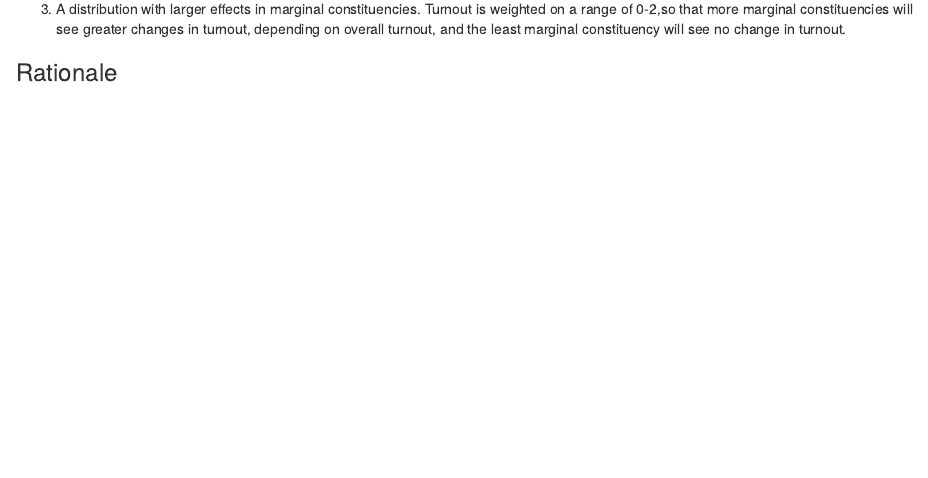
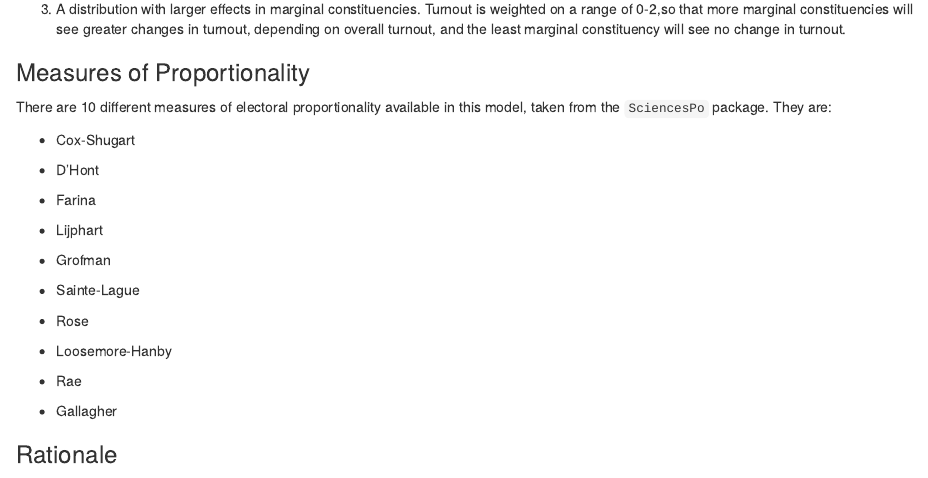
Before and after one commit to EvanOdell/England-TurnOut, an R Markdown document (methods.rmd): the page in a window 1100 px wide, from 500 px down. Rendered offline with R 4.5, knitr and Pandoc, with nearby package versions.

Commit message:
Updated Method

```diff
--- a/methods.rmd
+++ b/methods.rmd
@@ -19,6 +19,31 @@ There are three distribution options available.
 2. A distribution with larger effects in constituencies with low turnouts. Turnout is weighted on a range of 0-2, and constituencies with lower turnout will see greater changes in turnout, depending on overall turnout. The constituency with the highest turnout will not record any changes in turnout
 
 3. A distribution with larger effects in marginal constituencies. Turnout is weighted on a range of 0-2,so that more marginal constituencies will see greater changes in turnout, depending on overall turnout, and the least marginal constituency will see no change in turnout.
+
+
+### Measures of Proportionality
+
+There are 10 different measures of electoral proportionality available in this model, taken from the `SciencesPo` package. They are:
+
+* Cox-Shugart
+
+* D'Hont
+
+* Farina
+
+* Lijphart
+
+* Grofman
+
+* Sainte-Lague
+
+* Rose
+
+* Loosemore-Hanby
+
+* Rae
+
+* Gallagher
 
 ### Rationale
 
```
Also changed, not shown: methods.html (added).
